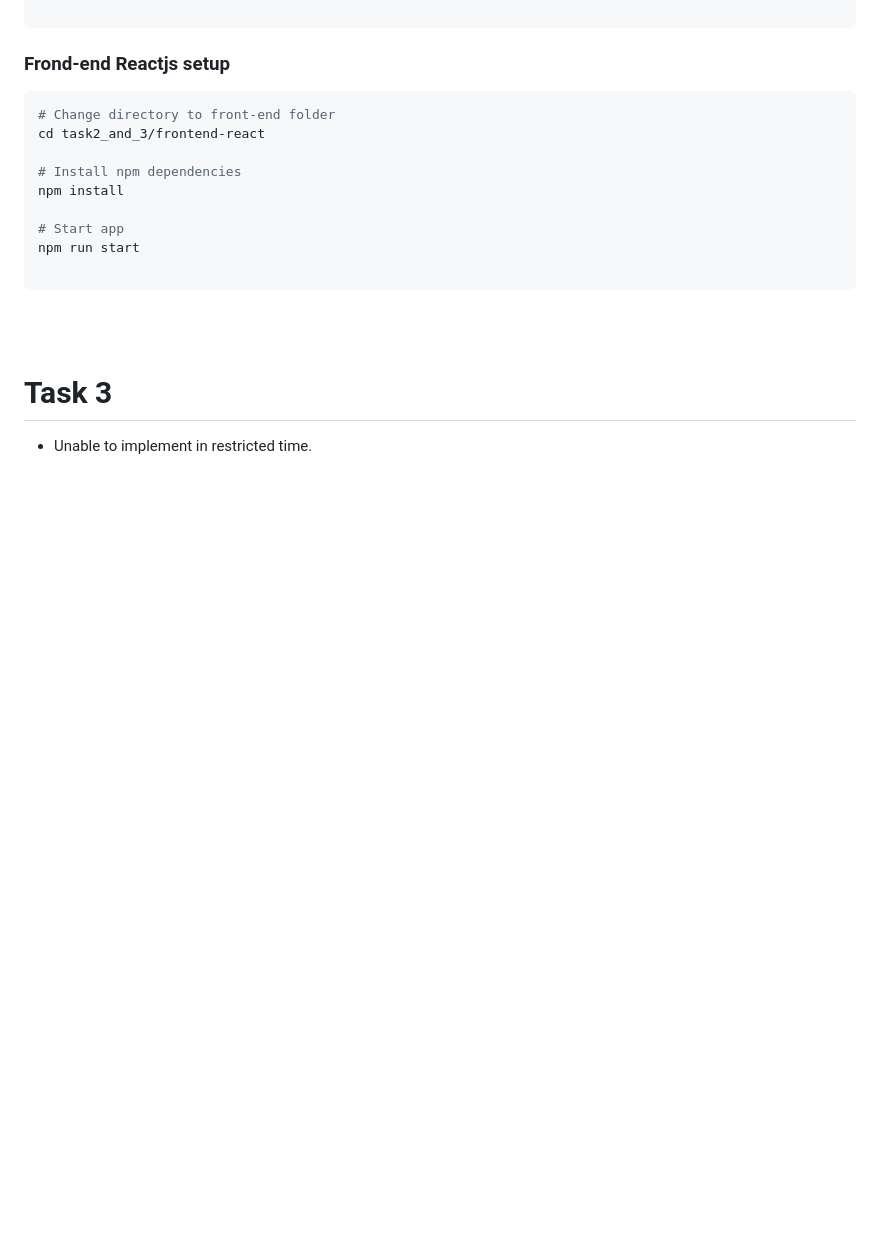
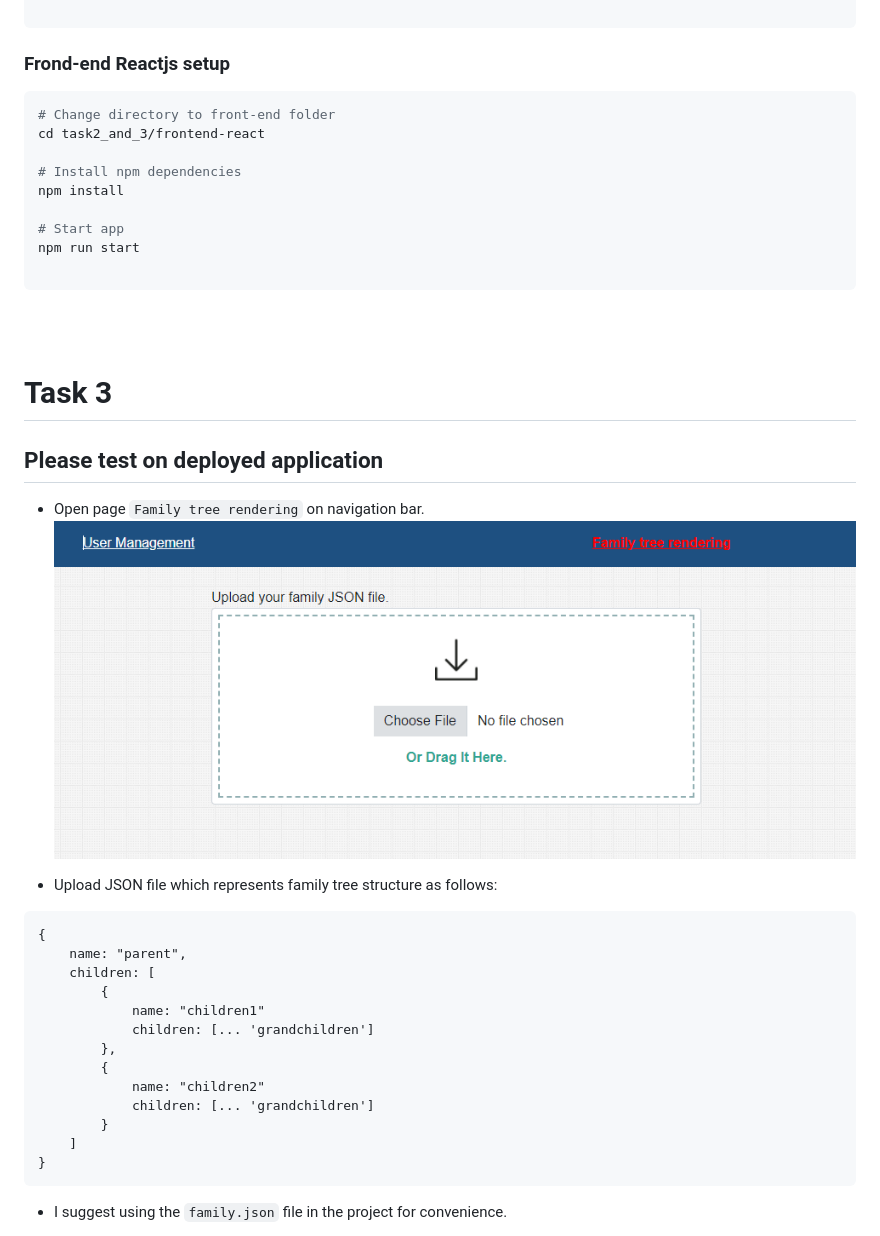
Before and after one commit to trungnq0202/random-company-test, a Markdown page: README.md, the part around the change printed below. Rendered like a GitHub page; pictures changed too: demo/task3/family_tree_rendering_page.png (added); blank space fills up the shorter version.

Commit message:
update README.md for task 3

````diff
--- a/README.md
+++ b/README.md
@@ -78,5 +78,26 @@ npm run start
 <br><br>
 
 # Task 3
-- Unable to implement in restricted time.
+## Please test on deployed application
 
+- Open page ``` Family tree rendering ``` on navigation bar.
+![Task3 family tree rendering page](./demo/task3/family_tree_rendering_page.png)
+
+- Upload JSON file which represents family tree structure as follows:
+```
+{
+    name: "parent",
+    children: [
+        {
+            name: "children1"
+            children: [... 'grandchildren']
+        },
+        {
+            name: "children2"
+            children: [... 'grandchildren']
+        }
+    ]
+}
+```
+- I suggest using the ``` family.json ```  file in the project for convenience.
+
````
Also changed, not shown: other parts of README.md (+12 -0 lines), demo/task3/family_tree_rendering.png (added), demo/task3/not_empty.png (added), demo/task3/unique.png (added), demo/task3/validate_json_file.png (added).
